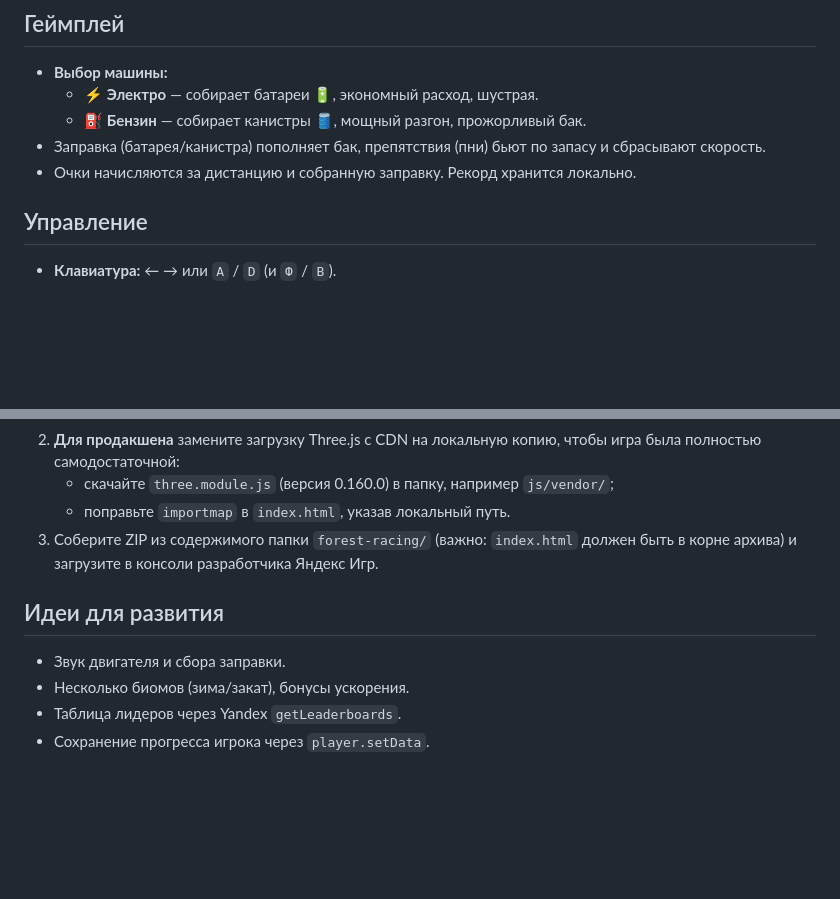
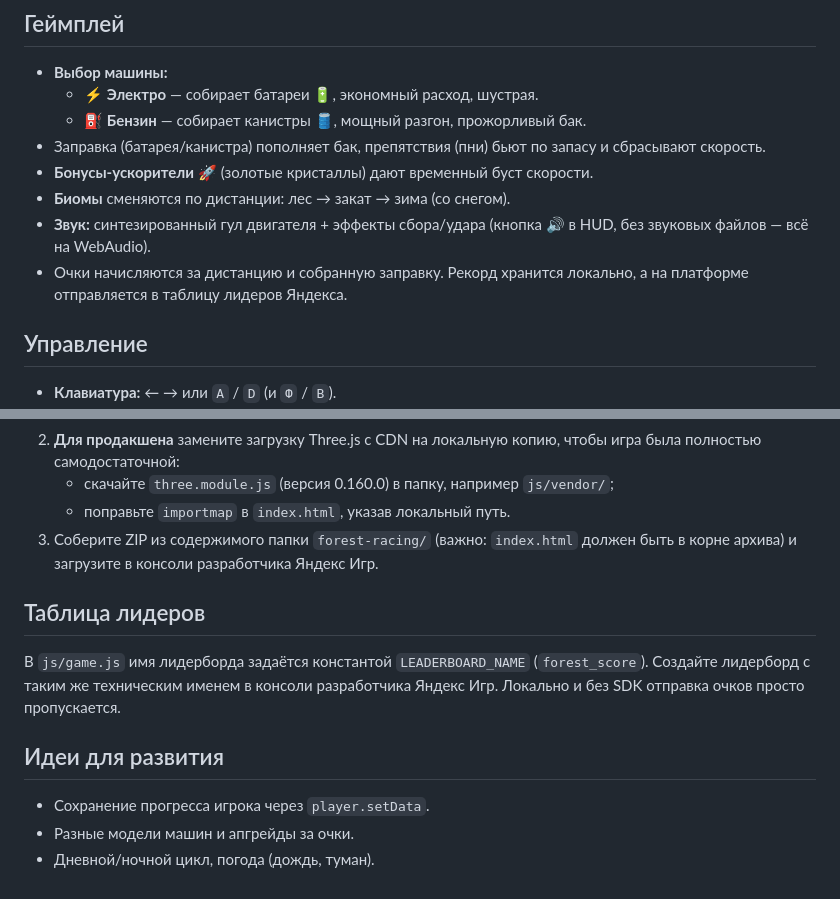
Before and after one commit to luvxomaeve/claudeai-server, a Markdown page: forest-racing/README.md, 2 parts joined by grey strips. Rendered like a GitHub page; blank space fills up the shorter version.

Commit message:
Update README with new features and leaderboard setup
https://claude.ai/code/session_014tyBGLKKV74yw4GLFXAj3D

```diff
--- a/forest-racing/README.md
+++ b/forest-racing/README.md
@@ -11,7 +11,12 @@
   - ⛽ **Бензин** — собирает канистры 🛢️, мощный разгон, прожорливый бак.
 - Заправка (батарея/канистра) пополняет бак, препятствия (пни) бьют по запасу
   и сбрасывают скорость.
-- Очки начисляются за дистанцию и собранную заправку. Рекорд хранится локально.
+- **Бонусы-ускорители** 🚀 (золотые кристаллы) дают временный буст скорости.
+- **Биомы** сменяются по дистанции: лес → закат → зима (со снегом).
+- **Звук:** синтезированный гул двигателя + эффекты сбора/удара (кнопка 🔊 в HUD,
+  без звуковых файлов — всё на WebAudio).
+- Очки начисляются за дистанцию и собранную заправку. Рекорд хранится локально,
+  а на платформе отправляется в таблицу лидеров Яндекса.
 
 ## Управление
 
@@ -52,9 +57,14 @@ forest-racing/
 3. Соберите ZIP из содержимого папки `forest-racing/` (важно: `index.html`
    должен быть в корне архива) и загрузите в консоли разработчика Яндекс Игр.
 
+## Таблица лидеров
+
+В `js/game.js` имя лидерборда задаётся константой `LEADERBOARD_NAME`
+(`forest_score`). Создайте лидерборд с таким же техническим именем в консоли
+разработчика Яндекс Игр. Локально и без SDK отправка очков просто пропускается.
+
 ## Идеи для развития
 
-- Звук двигателя и сбора заправки.
-- Несколько биомов (зима/закат), бонусы ускорения.
-- Таблица лидеров через Yandex `getLeaderboards`.
 - Сохранение прогресса игрока через `player.setData`.
+- Разные модели машин и апгрейды за очки.
+- Дневной/ночной цикл, погода (дождь, туман).
```
